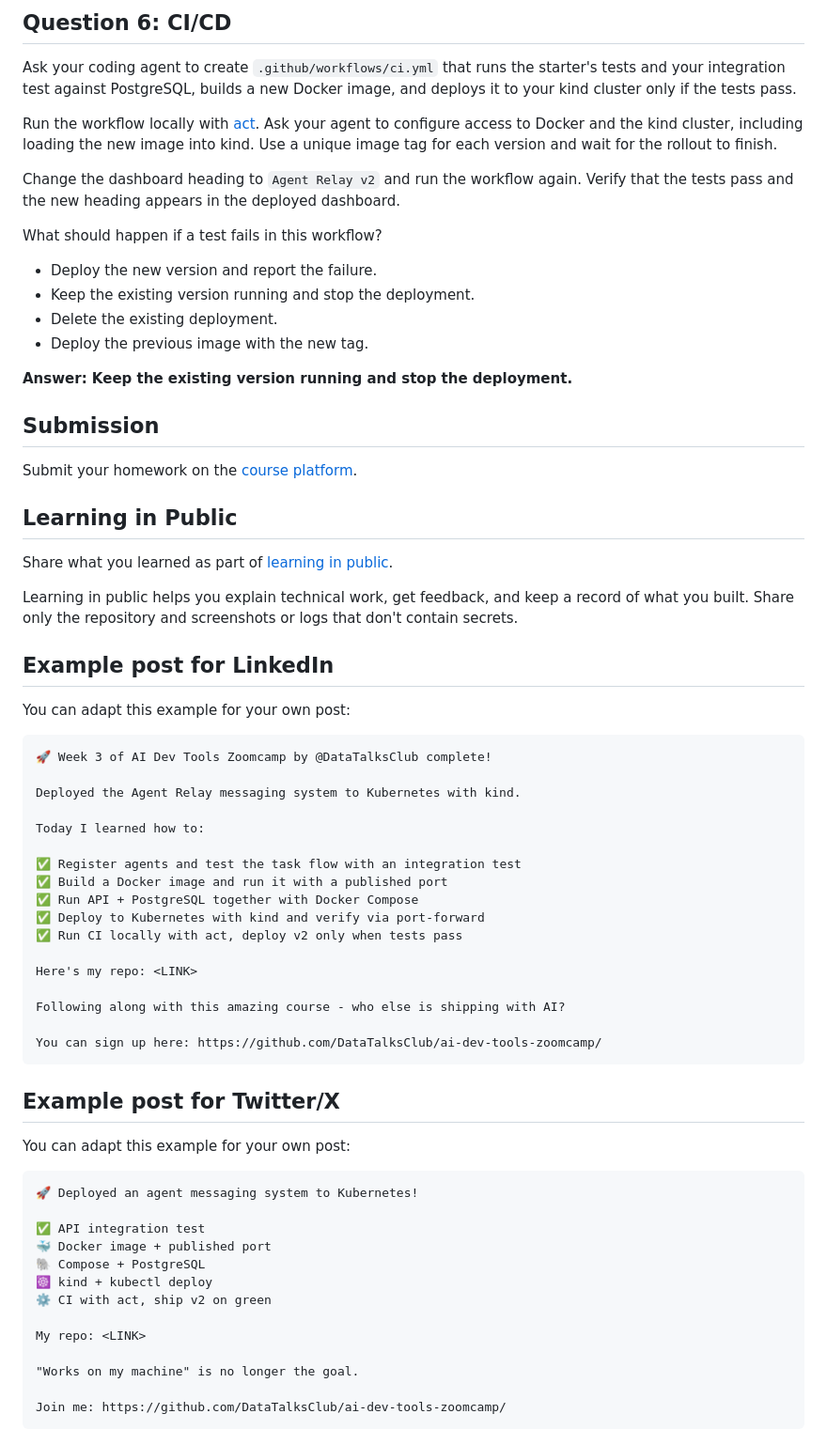
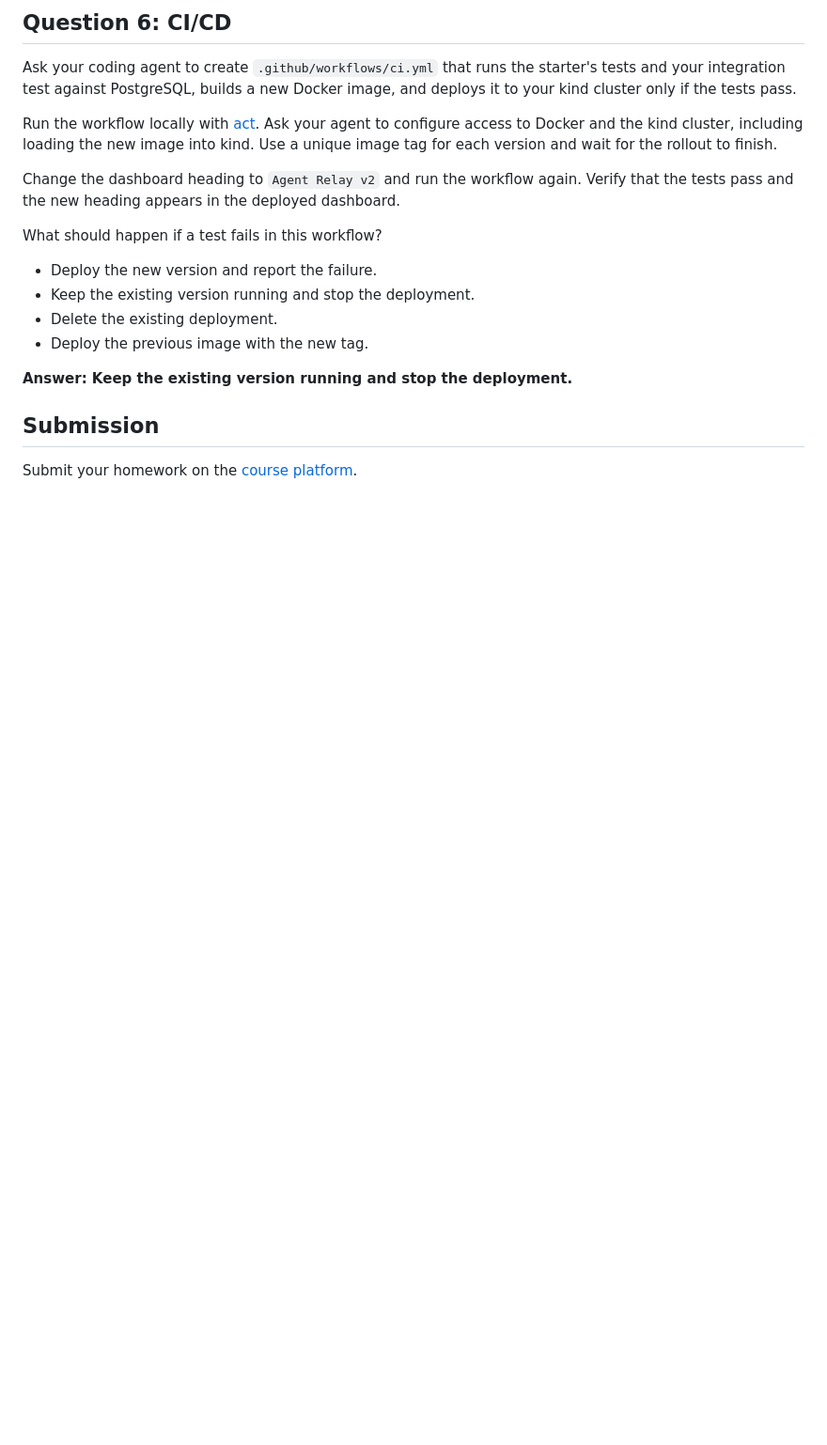
Before and after one commit to JaimeSolisS/ai-dev-tools-zoomcamp, a Markdown page: 03-deployment/homework/README.md, the part around the change. Shown at 94% size. Rendered like a GitHub page; blank space fills up the shorter version.

````diff
--- a/03-deployment/homework/README.md
+++ b/03-deployment/homework/README.md
@@ -119,53 +119,3 @@ What should happen if a test fails in this workflow?
 ## Submission
 
 Submit your homework on the [course platform](https://courses.datatalks.club/ai-dev-tools-2026/homework/hw3).
-
-## Learning in Public
-
-Share what you learned as part of [learning in public](https://datatalks.club/blog/benefits-of-learning-in-public.html).
-
-Learning in public helps you explain technical work, get feedback, and keep a record of what you built. Share only the repository and screenshots or logs that don't contain secrets.
-
-## Example post for LinkedIn
-
-You can adapt this example for your own post:
-
-```text
-🚀 Week 3 of AI Dev Tools Zoomcamp by @DataTalksClub complete!
-
-Deployed the Agent Relay messaging system to Kubernetes with kind.
-
-Today I learned how to:
-
-✅ Register agents and test the task flow with an integration test
-✅ Build a Docker image and run it with a published port
-✅ Run API + PostgreSQL together with Docker Compose
-✅ Deploy to Kubernetes with kind and verify via port-forward
-✅ Run CI locally with act, deploy v2 only when tests pass
-
-Here's my repo: <LINK>
-
-Following along with this amazing course - who else is shipping with AI?
-
-You can sign up here: https://github.com/DataTalksClub/ai-dev-tools-zoomcamp/
-```
-
-## Example post for Twitter/X
-
-You can adapt this example for your own post:
-
-```text
-🚀 Deployed an agent messaging system to Kubernetes!
-
-✅ API integration test
-🐳 Docker image + published port
-🐘 Compose + PostgreSQL
-☸️ kind + kubectl deploy
-⚙️ CI with act, ship v2 on green
-
-My repo: <LINK>
-
-"Works on my machine" is no longer the goal.
-
-Join me: https://github.com/DataTalksClub/ai-dev-tools-zoomcamp/
-```
````
